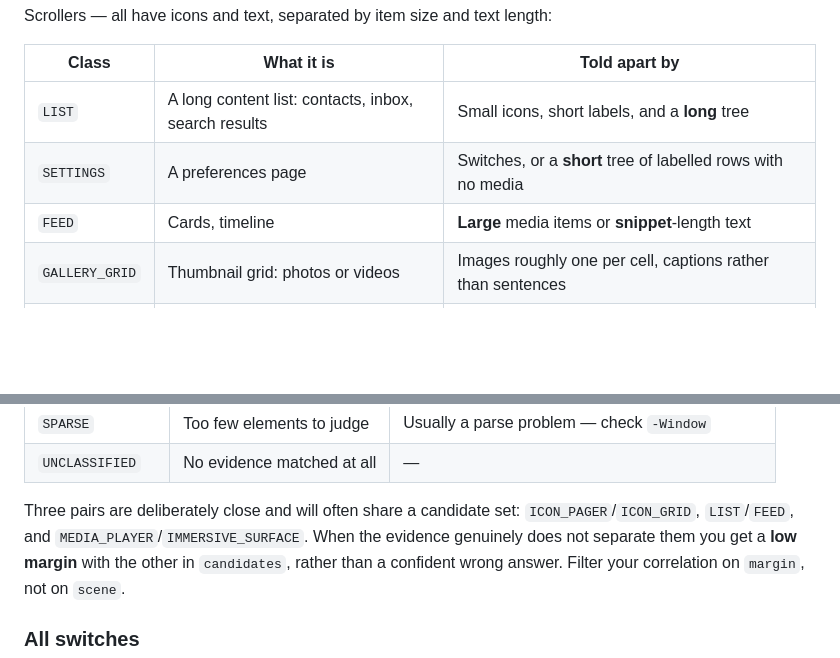
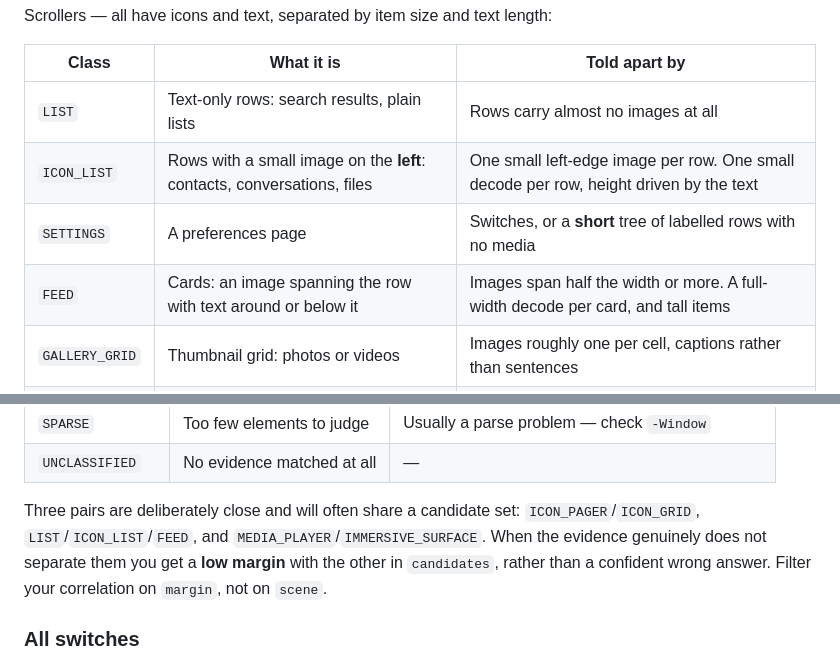
Before and after one commit to reiniertl/arkui, a Markdown page: tools/COMMANDS.md, 2 parts joined by grey strips. GitHub-like rendering; blank space fills up the shorter version.

Commit message:
Document ICON_LIST and the row split in the class list
Co-Authored-By: Claude Opus 5 (1M context) <noreply@anthropic.com>

```diff
--- a/tools/COMMANDS.md
+++ b/tools/COMMANDS.md
@@ -259,9 +259,10 @@ Scrollers — all have icons and text, separated by item size and text length:
 
 | Class | What it is | Told apart by |
 |---|---|---|
-| `LIST` | A long content list: contacts, inbox, search results | Small icons, short labels, and a **long** tree |
+| `LIST` | Text-only rows: search results, plain lists | Rows carry almost no images at all |
+| `ICON_LIST` | Rows with a small image on the **left**: contacts, conversations, files | One small left-edge image per row. One small decode per row, height driven by the text |
 | `SETTINGS` | A preferences page | Switches, or a **short** tree of labelled rows with no media |
-| `FEED` | Cards, timeline | **Large** media items or **snippet**-length text |
+| `FEED` | Cards: an image spanning the row with text around or below it | Images span half the width or more. A full-width decode per card, and tall items |
 | `GALLERY_GRID` | Thumbnail grid: photos or videos | Images roughly one per cell, captions rather than sentences |
 | `READING` | Article, document | Text dominates images, with a long contiguous block |
 | `CHAT` | Conversation | An input at the **bottom**, below the content, with message-length text |
@@ -280,7 +281,8 @@ Everything else:
 | `UNCLASSIFIED` | No evidence matched at all | — |
 
 Three pairs are deliberately close and will often share a candidate set:
-`ICON_PAGER`/`ICON_GRID`, `LIST`/`FEED`, and `MEDIA_PLAYER`/`IMMERSIVE_SURFACE`.
+`ICON_PAGER`/`ICON_GRID`, `LIST`/`ICON_LIST`/`FEED`, and
+`MEDIA_PLAYER`/`IMMERSIVE_SURFACE`.
 When the evidence genuinely does not separate them you get a **low margin**
 with the other in `candidates`, rather than a confident wrong answer. Filter
 your correlation on `margin`, not on `scene`.
```
